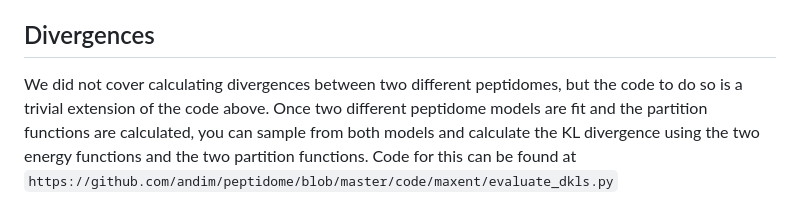
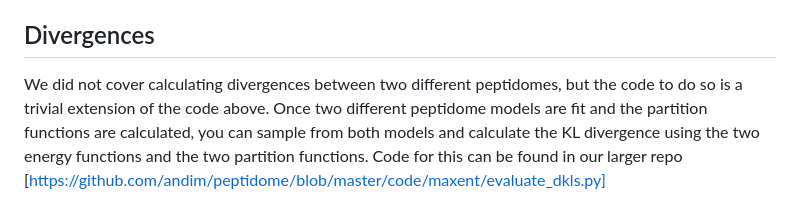
Before and after one commit to jonlevi/self_not_self, a Markdown page: max_ent/max_ent_tutorial.md, the part around the change. Drawn GitHub-style.

```diff
--- a/max_ent/max_ent_tutorial.md
+++ b/max_ent/max_ent_tutorial.md
@@ -22,4 +22,4 @@ Once the parameters are fit, we can use thermodynamic integration to find the pa
 We now have the following files: `Listeria_entropy`.csv, a `Listeria_kmer_matrix_test.csv.gz`, `Listeria_kmer_matrix_train.csv.gz`, `Listeria_model_params.npz`. We can further sample from the model by running something like `matrix = mcmcsampler(x0, energy, jump, **mcmc_kwargs)` (with the appropriately parametrized energy function) if we want model samples for downstream analyses.
 
 ## Divergences
-We did not cover calculating divergences between two different peptidomes, but the code to do so is a trivial extension of the code above. Once two different peptidome models are fit and the partition functions are calculated, you can sample from both models and calculate the KL divergence using the two energy functions and the two partition functions. Code for this can be found at `https://github.com/andim/peptidome/blob/master/code/maxent/evaluate_dkls.py`
+We did not cover calculating divergences between two different peptidomes, but the code to do so is a trivial extension of the code above. Once two different peptidome models are fit and the partition functions are calculated, you can sample from both models and calculate the KL divergence using the two energy functions and the two partition functions. Code for this can be found in our larger repo [https://github.com/andim/peptidome/blob/master/code/maxent/evaluate_dkls.py]
```
